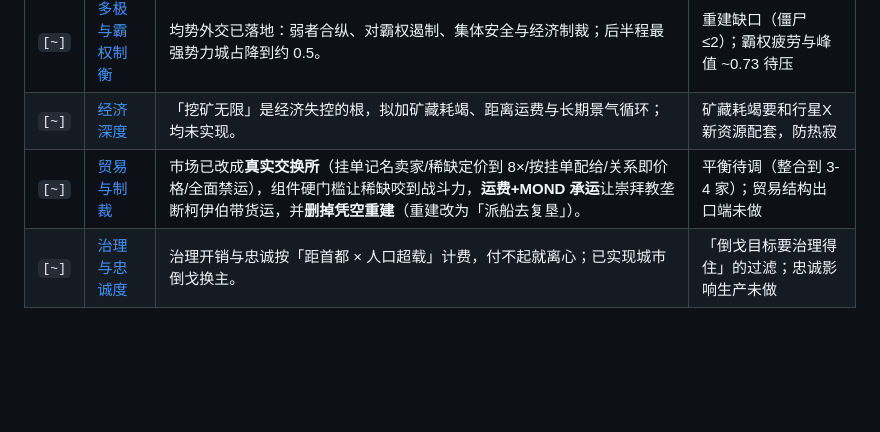
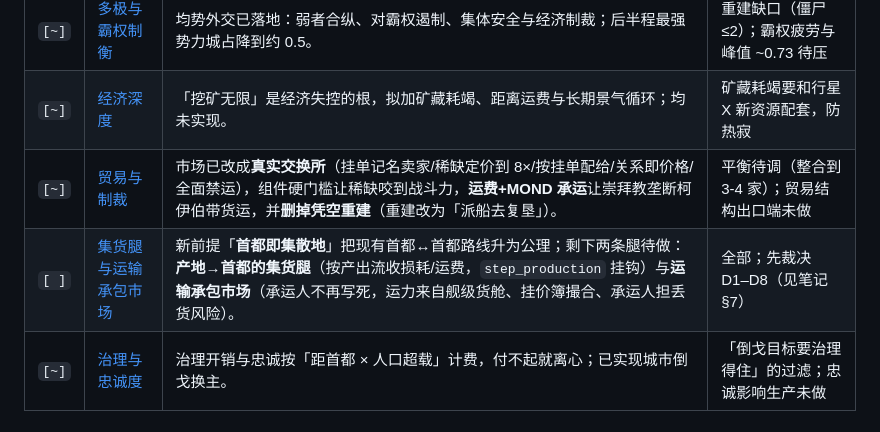
Before and after one commit to windwhiterain/planet_x, a Markdown page: .agents/notes.md, the part around the change. Drawn GitHub-style; blank space fills up the shorter version.

```diff
--- a/.agents/notes.md
+++ b/.agents/notes.md
@@ -26,6 +26,7 @@
 | `[~]` | [多极与霸权制衡](notes/balance-of-power.md) | 均势外交已落地：弱者合纵、对霸权遏制、集体安全与经济制裁；后半程最强势力城占降到约 0.5。 | 重建缺口（僵尸 ≤2）；霸权疲劳与峰值 ~0.73 待压 |
 | `[~]` | [经济深度](notes/economy-depth.md) | 「挖矿无限」是经济失控的根，拟加矿藏耗竭、距离运费与长期景气循环；均未实现。 | 矿藏耗竭要和行星X 新资源配套，防热寂 |
 | `[~]` | [贸易与制裁](notes/trade-and-sanctions.md) | 市场已改成**真实交换所**（挂单记名卖家/稀缺定价到 8×/按挂单配给/关系即价格/全面禁运），组件硬门槛让稀缺咬到战斗力，**运费+MOND 承运**让崇拜教垄断柯伊伯带货运，并**删掉凭空重建**（重建改为「派船去复垦」）。 | 平衡待调（整合到 3-4 家）；贸易结构出口端未做 |
+| `[ ]` | [集货腿与运输承包市场](notes/freight-collection.md) | 新前提「**首都即集散地**」把现有首都↔首都路线升为公理；剩下两条腿待做：**产地→首都的集货腿**（按产出流收损耗/运费，`step_production` 挂钩）与**运输承包市场**（承运人不再写死，运力来自舰级货舱、挂价簿撮合、承运人担丢货风险）。 | 全部；先裁决 D1–D8（见笔记 §7） |
 | `[~]` | [治理与忠诚度](notes/governance-loyalty.md) | 治理开销与忠诚按「距首都 × 人口超载」计费，付不起就离心；已实现城市倒戈换主。 | 「倒戈目标要治理得住」的过滤；忠诚影响生产未做 |
 
 ## 军事 · 科技 · 天文
```
Also changed, not shown: .agents/notes/freight-collection.md (added, +228 -0 lines).
